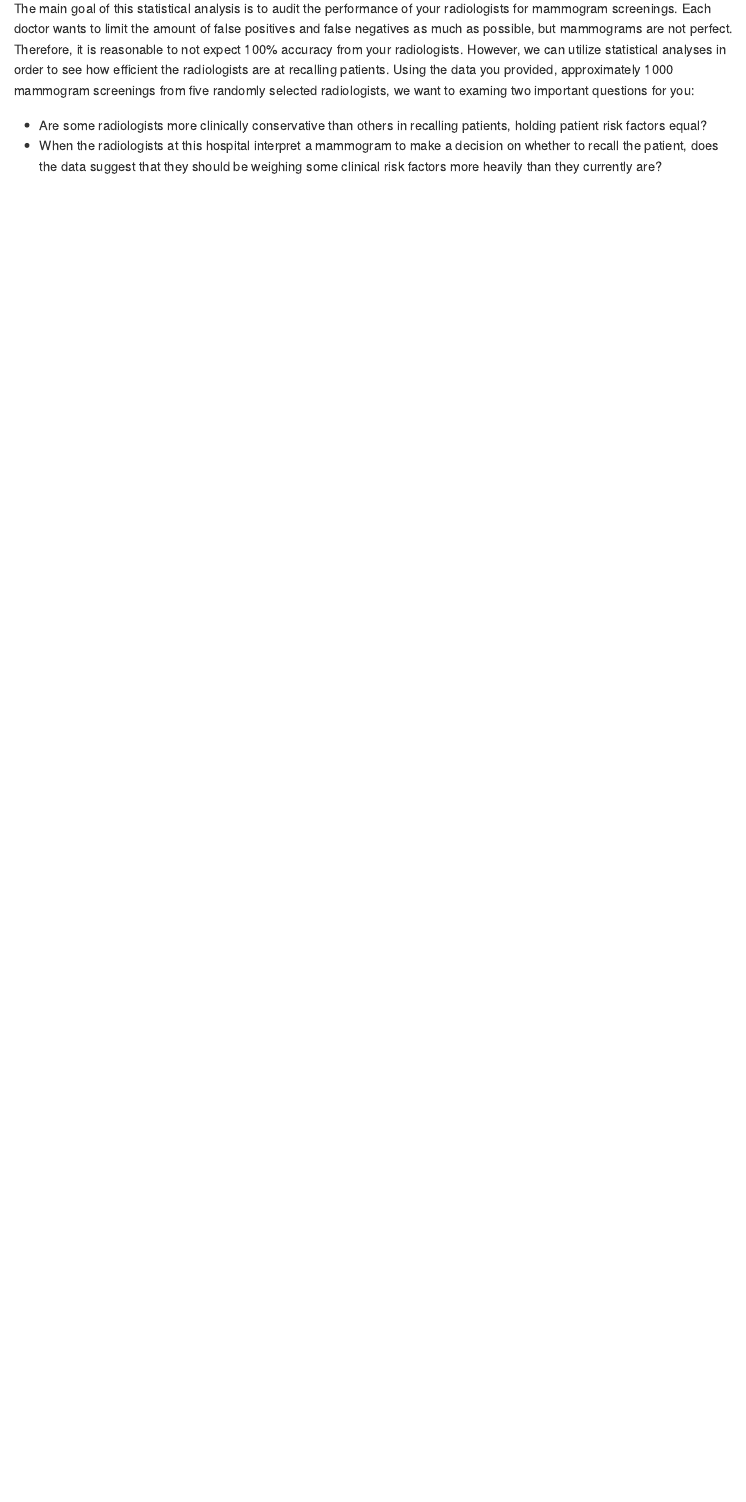
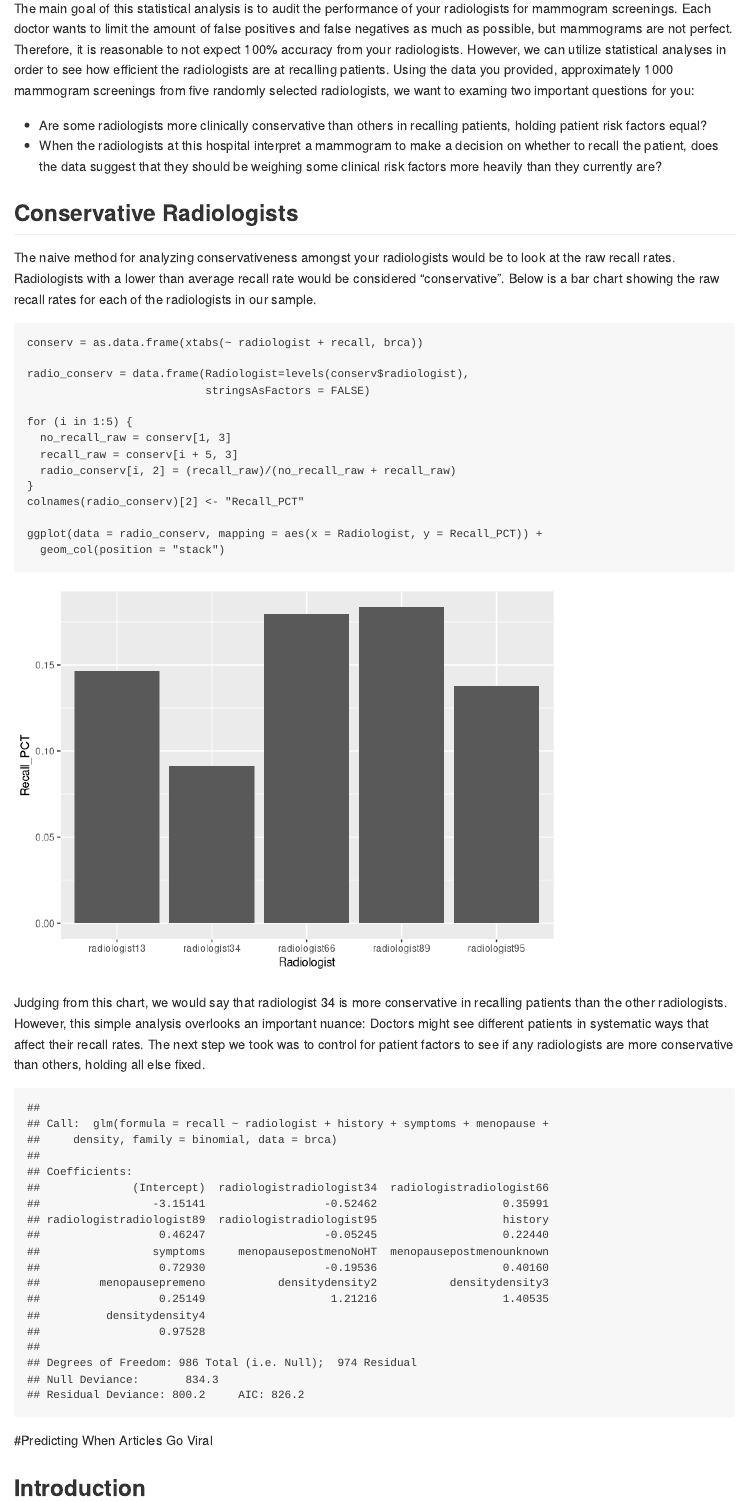
Before and after one commit to mjborelli/ECO395M_HW2, an R Markdown document (Do/Homework_2.Rmd): the page in a window 1100 px wide, from 180 px down. Rendered offline with R 4.5, knitr and Pandoc, with nearby package versions; some code elsewhere in the file could not run offline.

Commit message:
Updates to HW2 Q2
Want to see how GLM looks in Markdown

````diff
--- a/Do/Homework_2.Rmd
+++ b/Do/Homework_2.Rmd
@@ -20,3 +23,39 @@ The main goal of this statistical analysis is to audit the performance of your r
 
 - Are some radiologists more clinically conservative than others in recalling patients, holding patient risk factors equal?
 - When the radiologists at this hospital interpret a mammogram to make a decision on whether to recall the patient, does the data suggest that they should be weighing some clinical risk factors more heavily than they currently are?
+
+## Conservative Radiologists
+
+The naive method for analyzing conservativeness amongst your radiologists would be to look at the raw recall rates. Radiologists with a lower than average recall rate would be considered "conservative". Below is a bar chart showing the raw recall rates for each of the radiologists in our sample.
+
+```{r initial}
+conserv = as.data.frame(xtabs(~ radiologist + recall, brca))
+
+radio_conserv = data.frame(Radiologist=levels(conserv$radiologist),
+                           stringsAsFactors = FALSE)
+
+for (i in 1:5) {
+  no_recall_raw = conserv[1, 3]
+  recall_raw = conserv[i + 5, 3]
+  radio_conserv[i, 2] = (recall_raw)/(no_recall_raw + recall_raw)
+}
+colnames(radio_conserv)[2] <- "Recall_PCT"
+
+ggplot(data = radio_conserv, mapping = aes(x = Radiologist, y = Recall_PCT)) +
+  geom_col(position = "stack")
+
+```
+
+Judging from this chart, we would say that radiologist 34 is more conservative in recalling patients than the other radiologists. However, this simple analysis overlooks an important nuance: Doctors might see different patients in systematic ways that affect their recall rates. The next step we took was to control for patient factors to see if any radiologists are  more conservative than others, holding all else fixed.
+
+```{r recall_regress, echo=FALSE}
+recall = glm(recall ~ radiologist + history + symptoms + menopause + density, data=brca, family=binomial)
+recall
+```
+
+
+
+
+#Predicting When Articles Go Viral
+
+## Introduction
````
Also changed, not shown: Do/Homework_2.md, Do/Homework_2.Rmd (3 more changed lines), 1 other file.
